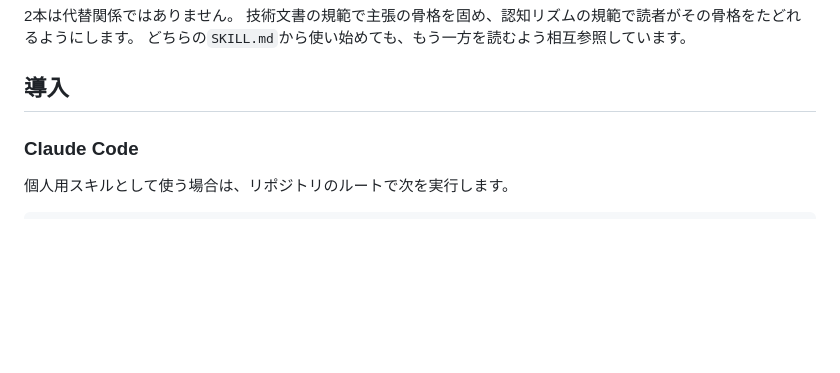
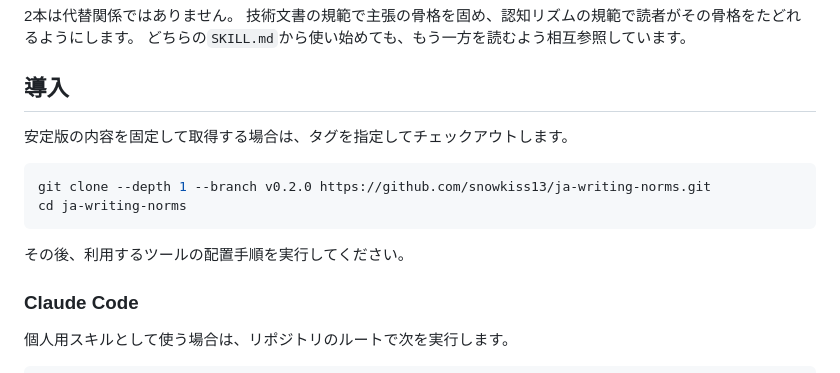
Before and after one commit to snowkiss13/ja-writing-norms, a Markdown page: README.md, the part around the change. GitHub-like rendering; blank space fills up the shorter version.

Commit message:
docs: add version-pinned install steps

````diff
--- a/README.md
+++ b/README.md
@@ -55,6 +55,15 @@ URLにパラメータを追加するだけで利用できるため、簡単に
 どちらの`SKILL.md`から使い始めても、もう一方を読むよう相互参照しています。
 
 ## 導入
+
+安定版の内容を固定して取得する場合は、タグを指定してチェックアウトします。
+
+```bash
+git clone --depth 1 --branch v0.2.0 https://github.com/snowkiss13/ja-writing-norms.git
+cd ja-writing-norms
+```
+
+その後、利用するツールの配置手順を実行してください。
 
 ### Claude Code
 
````
